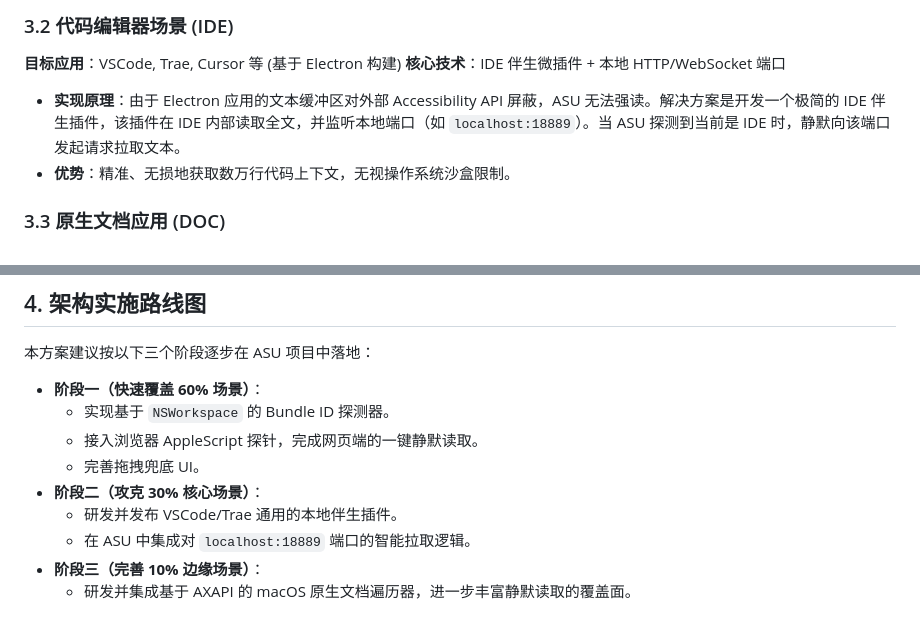
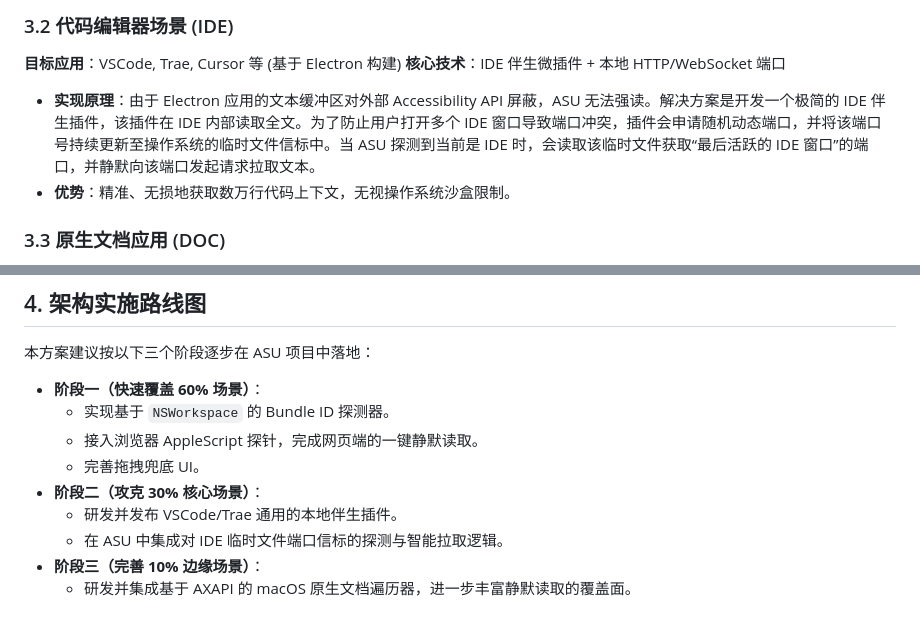
Before and after one commit to Walter1218/OpenCopilot, a Markdown page: ASU_Architecture_Context_Extraction.md, 2 parts joined by grey strips. Rendered like a GitHub page.

Commit message:
docs: 更新关于 IDE 动态端口及临时文件信标机制的文档，移除旧端口 18889 描述

```diff
--- a/ASU_Architecture_Context_Extraction.md
+++ b/ASU_Architecture_Context_Extraction.md
@@ -29,7 +29,7 @@
 ### 3.2 代码编辑器场景 (IDE)
 **目标应用**：VSCode, Trae, Cursor 等 (基于 Electron 构建)
 **核心技术**：IDE 伴生微插件 + 本地 HTTP/WebSocket 端口
-- **实现原理**：由于 Electron 应用的文本缓冲区对外部 Accessibility API 屏蔽，ASU 无法强读。解决方案是开发一个极简的 IDE 伴生插件，该插件在 IDE 内部读取全文，并监听本地端口（如 `localhost:18889`）。当 ASU 探测到当前是 IDE 时，静默向该端口发起请求拉取文本。
+- **实现原理**：由于 Electron 应用的文本缓冲区对外部 Accessibility API 屏蔽，ASU 无法强读。解决方案是开发一个极简的 IDE 伴生插件，该插件在 IDE 内部读取全文。为了防止用户打开多个 IDE 窗口导致端口冲突，插件会申请随机动态端口，并将该端口号持续更新至操作系统的临时文件信标中。当 ASU 探测到当前是 IDE 时，会读取该临时文件获取“最后活跃的 IDE 窗口”的端口，并静默向该端口发起请求拉取文本。
 - **优势**：精准、无损地获取数万行代码上下文，无视操作系统沙盒限制。
 
 ### 3.3 原生文档应用 (DOC)
@@ -55,6 +55,6 @@
   - 完善拖拽兜底 UI。
 - **阶段二（攻克 30% 核心场景）**：
   - 研发并发布 VSCode/Trae 通用的本地伴生插件。
-  - 在 ASU 中集成对 `localhost:18889` 端口的智能拉取逻辑。
+  - 在 ASU 中集成对 IDE 临时文件端口信标的探测与智能拉取逻辑。
 - **阶段三（完善 10% 边缘场景）**：
   - 研发并集成基于 AXAPI 的 macOS 原生文档遍历器，进一步丰富静默读取的覆盖面。
```
Also changed, not shown: README.md (+1 -1 lines).
